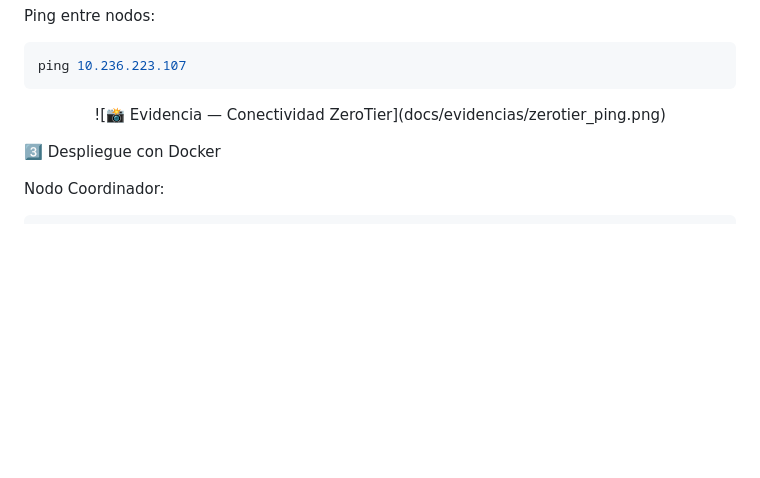
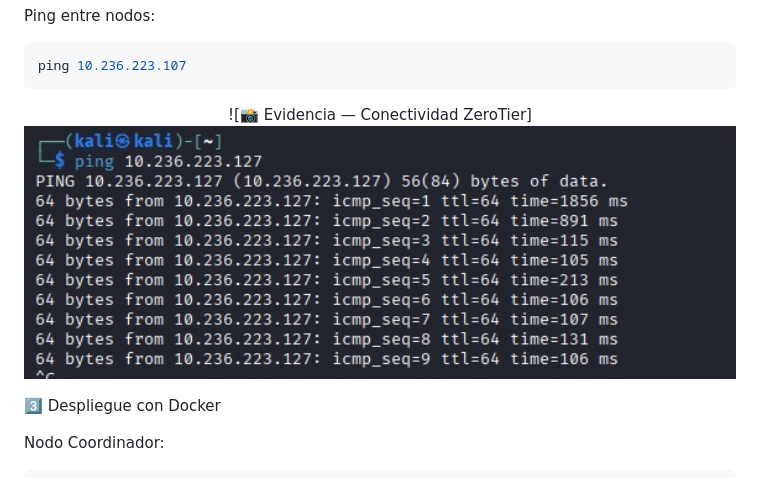
Before and after one commit to luisrios6268-spec/sistema-distribuido-mandelbrot, a Markdown page: README.md, the part around one of its changes. Rendered like a GitHub page; blank space fills up the shorter version.

````diff
--- a/README.md
+++ b/README.md
@@ -125,7 +125,8 @@ ping 10.236.223.107
 ```
 
 <p align="center">
-![📸 Evidencia — Conectividad ZeroTier](docs/evidencias/zerotier_ping.png)
+  ![📸 Evidencia — Conectividad ZeroTier]
+  <img src="docs/evidencias/zerotier_ping.png" width="900">
 </p>
 
 3️⃣ Despliegue con Docker
````
Also changed, not shown: other parts of README.md (+12 -6 lines).
